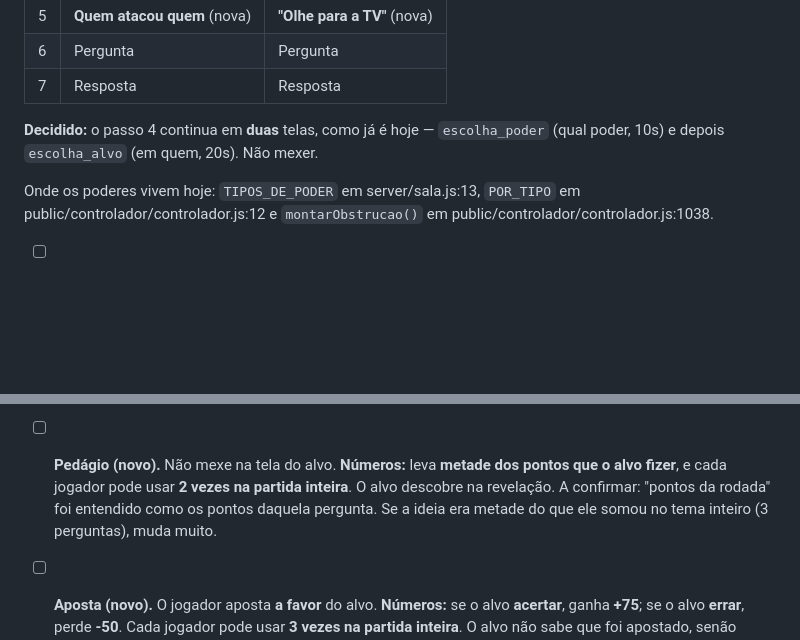
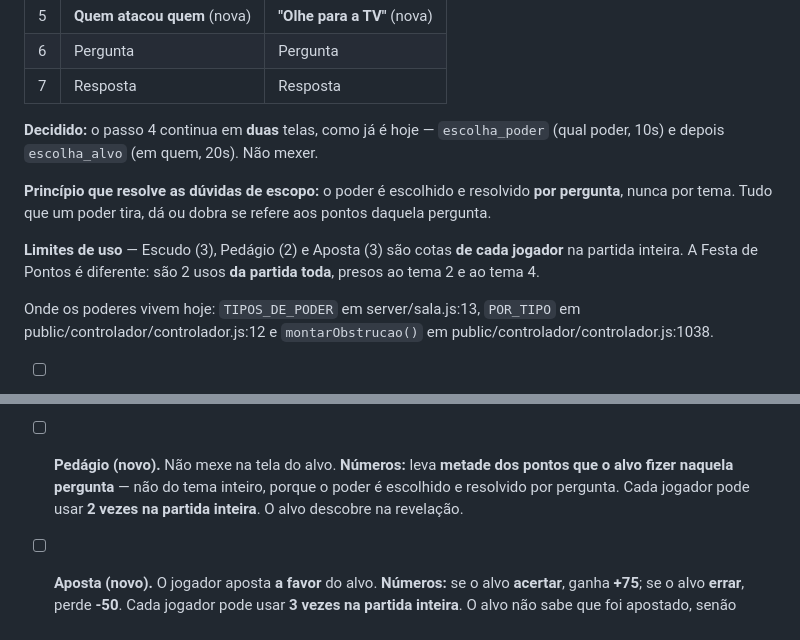
Before and after one commit to zmixtv1/GameConhecimentoEPoder, a Markdown page: upgrade_a_fazer.md, 2 parts joined by grey strips. Drawn GitHub-style; blank space fills up the shorter version.

Commit message:
Pedágio leva metade dos pontos da pergunta, não do tema
O poder é escolhido e resolvido por pergunta, então é isso que ele alcança.
Registra o princípio no topo da seção, porque ele resolve o escopo de
qualquer poder novo: o que um poder tira, dá ou dobra se refere sempre aos
pontos daquela pergunta.

Registra também como li os limites de uso: Escudo, Pedágio e Aposta são cotas
de cada jogador na partida; a Festa de Pontos são 2 usos da partida toda,
presos aos temas 2 e 4.

Co-Authored-By: Claude Opus 5 <noreply@anthropic.com>

```diff
--- a/upgrade_a_fazer.md
+++ b/upgrade_a_fazer.md
@@ -99,6 +99,14 @@ Sequência de telas combinada:
 **Decidido:** o passo 4 continua em **duas** telas, como já é hoje —
 `escolha_poder` (qual poder, 10s) e depois `escolha_alvo` (em quem, 20s). Não mexer.
 
+**Princípio que resolve as dúvidas de escopo:** o poder é escolhido e resolvido **por
+pergunta**, nunca por tema. Tudo que um poder tira, dá ou dobra se refere aos pontos
+daquela pergunta.
+
+**Limites de uso** — Escudo (3), Pedágio (2) e Aposta (3) são cotas **de cada jogador**
+na partida inteira. A Festa de Pontos é diferente: são 2 usos **da partida toda**, presos
+ao tema 2 e ao tema 4.
+
 Onde os poderes vivem hoje: `TIPOS_DE_PODER` em server/sala.js:13, `POR_TIPO` em
 public/controlador/controlador.js:12 e `montarObstrucao()` em
 public/controlador/controlador.js:1038.
@@ -164,10 +172,9 @@ public/controlador/controlador.js:1038.
       alguém ativou, mas o efeito nos pontos só aparece no placar.
 
 - [ ] **Pedágio (novo).** Não mexe na tela do alvo.
-      **Números:** leva **metade dos pontos que o alvo fizer**, e cada jogador pode usar
-      **2 vezes na partida inteira**. O alvo descobre na revelação.
-      A confirmar: "pontos da rodada" foi entendido como os pontos daquela pergunta. Se
-      a ideia era metade do que ele somou no tema inteiro (3 perguntas), muda muito.
+      **Números:** leva **metade dos pontos que o alvo fizer naquela pergunta** — não do
+      tema inteiro, porque o poder é escolhido e resolvido por pergunta. Cada jogador
+      pode usar **2 vezes na partida inteira**. O alvo descobre na revelação.
 
 - [ ] **Aposta (novo).** O jogador aposta **a favor** do alvo.
       **Números:** se o alvo **acertar**, ganha **+75**; se o alvo **errar**, perde
```
